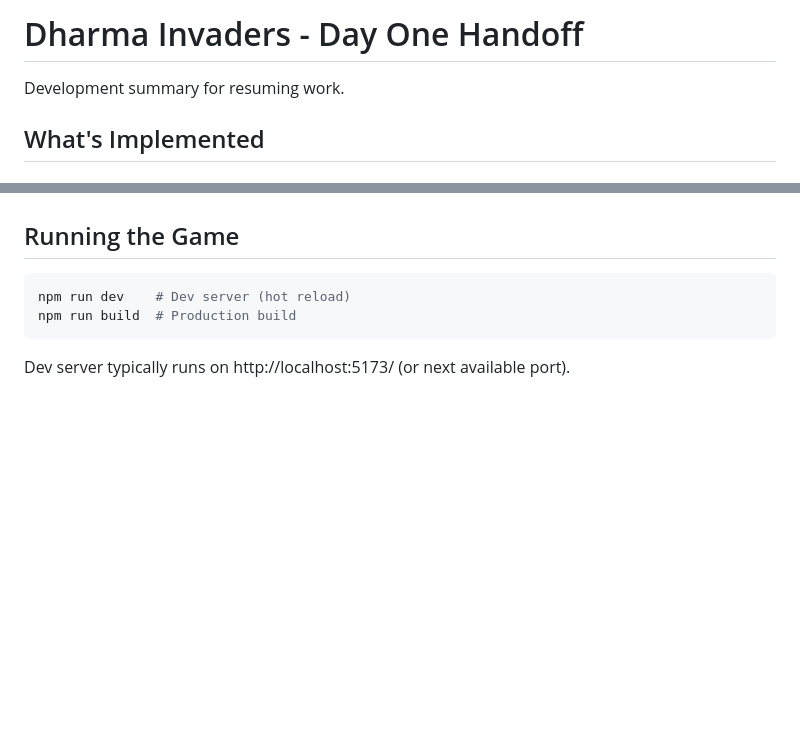
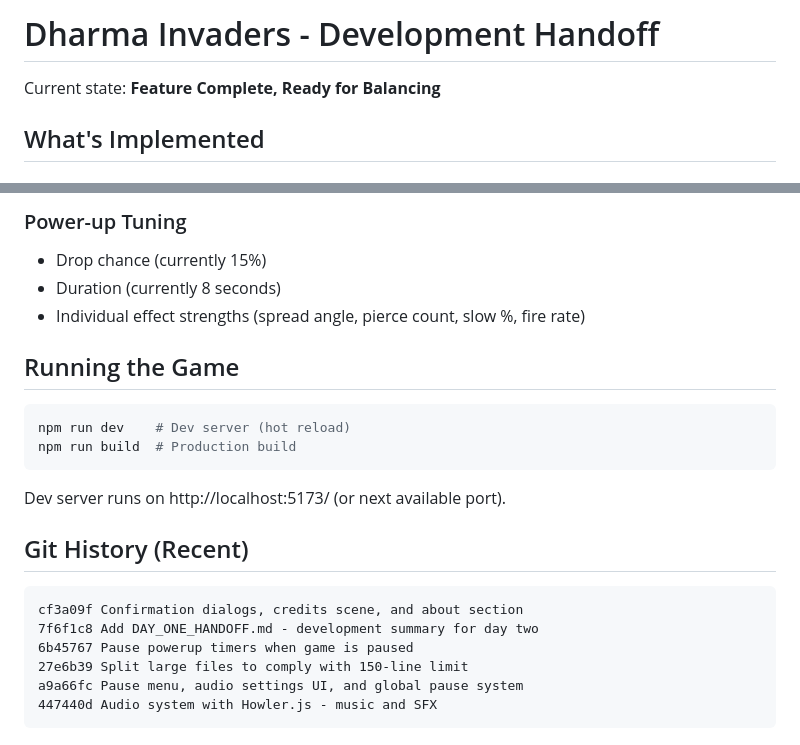
Before and after one commit to shpeegleboop/dharma-invaders, a Markdown page: DAY_ONE_HANDOFF.md, 2 parts joined by grey strips. Rendered like a GitHub page; blank space fills up the shorter version.

````diff
--- a/DAY_ONE_HANDOFF.md
+++ b/DAY_ONE_HANDOFF.md
@@ -1,6 +1,6 @@
-# Dharma Invaders - Day One Handoff
+# Dharma Invaders - Development Handoff
 
-Development summary for resuming work.
+Current state: **Feature Complete, Ready for Balancing**
 
 ## What's Implemented
 
@@ -178,3 +187,7 @@ Keep files under 150 lines. Split when growing:
+### Power-up Tuning
+- Drop chance (currently 15%)
+- Duration (currently 8 seconds)
+- Individual effect strengths (spread angle, pierce count, slow %, fire rate)
 
 ## Running the Game
 
@@ -183,4 +196,15 @@ npm run dev    # Dev server (hot reload)
 npm run build  # Production build
 ```
 
-Dev server typically runs on http://localhost:5173/ (or next available port).
+Dev server runs on http://localhost:5173/ (or next available port).
+
+## Git History (Recent)
+
+```
+cf3a09f Confirmation dialogs, credits scene, and about section
+7f6f1c8 Add DAY_ONE_HANDOFF.md - development summary for day two
+6b45767 Pause powerup timers when game is paused
+27e6b39 Split large files to comply with 150-line limit
+a9a66fc Pause menu, audio settings UI, and global pause system
+447440d Audio system with Howler.js - music and SFX
+```
````
Also changed, not shown: other parts of DAY_ONE_HANDOFF.md (+74 -65 lines).
